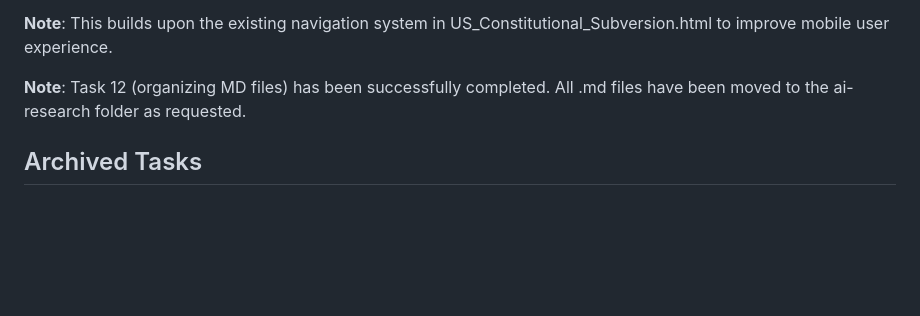
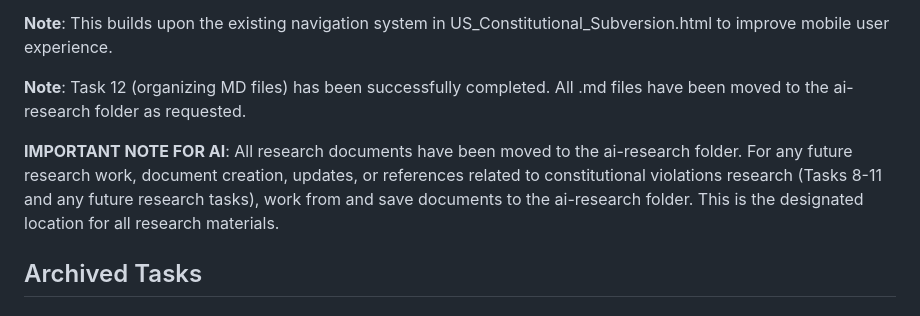
Before and after one commit to MikeCheel/govt-research-docs, a Markdown page: ai-todos.md, the part around the change. Drawn GitHub-style; blank space fills up the shorter version.

Commit message:
Updates todos.

```diff
--- a/ai-todos.md
+++ b/ai-todos.md
@@ -57,6 +57,8 @@
 
 **Note**: Task 12 (organizing MD files) has been successfully completed. All .md files have been moved to the ai-research folder as requested.
 
+**IMPORTANT NOTE FOR AI**: All research documents have been moved to the ai-research folder. For any future research work, document creation, updates, or references related to constitutional violations research (Tasks 8-11 and any future research tasks), work from and save documents to the ai-research folder. This is the designated location for all research materials.
+
 ## Archived Tasks
 
 ### TASK 1: Presidential Constitutional Violations Research and Documentation
```
